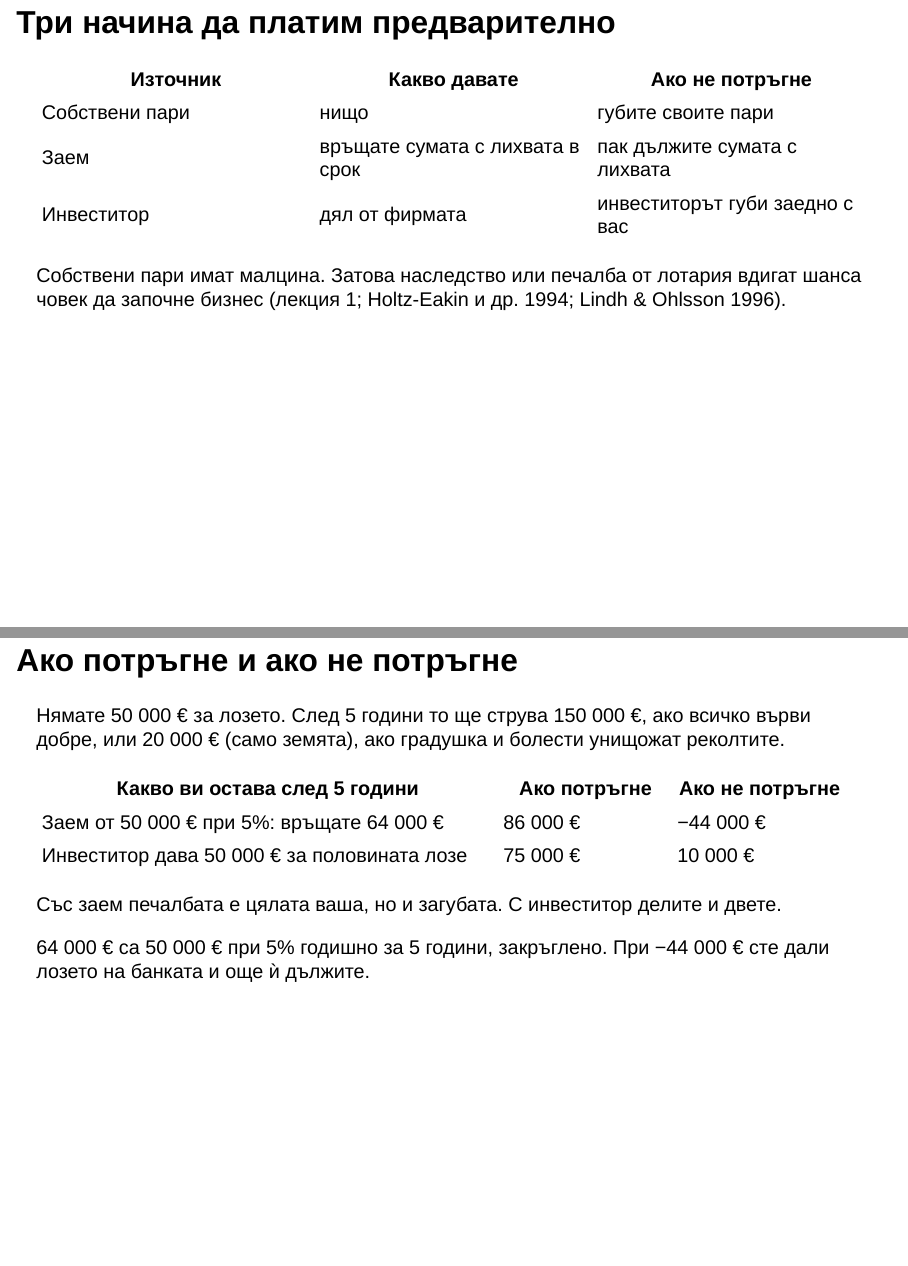
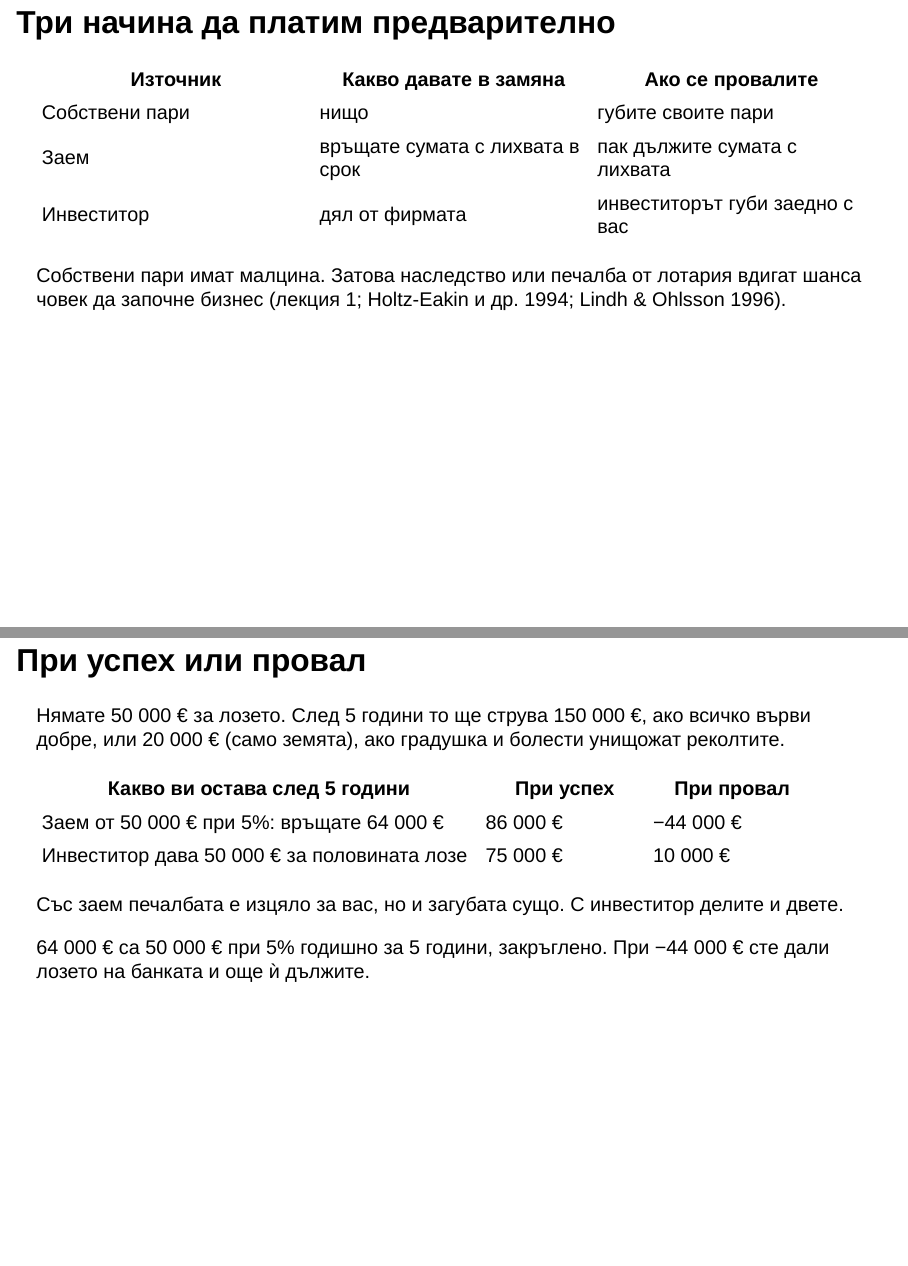
Before and after one commit to quantumjazz/econ-foundations-of-business, a Quarto document (lectures/time/index.qmd): pages 14 and 16 of 19, joined at a grey line. Rendered offline with R 4.5, knitr and Pandoc in place of Quarto, with nearby package versions; drawn as Slidy slides in place of the format the file asks for.

Commit message:
Reword the financing slides in lecture 5
Co-Authored-By: Claude Opus 5.5 <noreply@anthropic.com>

```diff
--- a/lectures/time/index.qmd
+++ b/lectures/time/index.qmd
@@ -212,7 +212,7 @@ Powerball (ноември 2022\ г.); The Hill (февруари 2023\ г.).
 
 ## Три начина да платим предварително {#s10}
 
-| Източник | Какво давате | Ако не потръгне |
+| Източник | Какво давате в замяна| Ако се провалите |
 |-------------------|-------------------|-------------------|
 | Собствени пари | нищо | губите своите пари |
 | Заем | връщате сумата с лихвата в срок | пак дължите сумата с лихвата |
@@ -222,16 +222,16 @@ Powerball (ноември 2022\ г.); The Hill (февруари 2023\ г.).
 
 # Заем или инвеститор?
 
-## Ако потръгне и ако не потръгне {#s11}
+## При успех или провал {#s11}
 
 Нямате 50\ 000\ € за лозето. След 5 години то ще струва 150\ 000\ €, ако всичко върви добре, или 20\ 000\ € (само земята), ако градушка и болести унищожат реколтите.
 
-| Какво ви остава след 5 години | Ако потръгне | Ако не потръгне |
+| Какво ви остава след 5 години | При успех | При провал |
 |-----------------------------|-----------|-----------|
 | Заем от 50\ 000\ € при 5%: връщате 64\ 000\ € | 86\ 000\ € | −44\ 000\ € |
 | Инвеститор дава 50\ 000\ € за половината лозе | 75\ 000\ € | 10\ 000\ € |
 
-Със заем печалбата е цялата ваша, но и загубата. С инвеститор делите и двете.
+Със заем печалбата е изцяло за вас, но и загубата сущо. С инвеститор делите и двете.
 
 ::: aside
 64\ 000\ € са 50\ 000\ € при 5% годишно за 5 години, закръглено. При −44\ 000\ € сте дали лозето на банката и още ѝ дължите.
```
Also changed, not shown: lectures/time/index.html.
